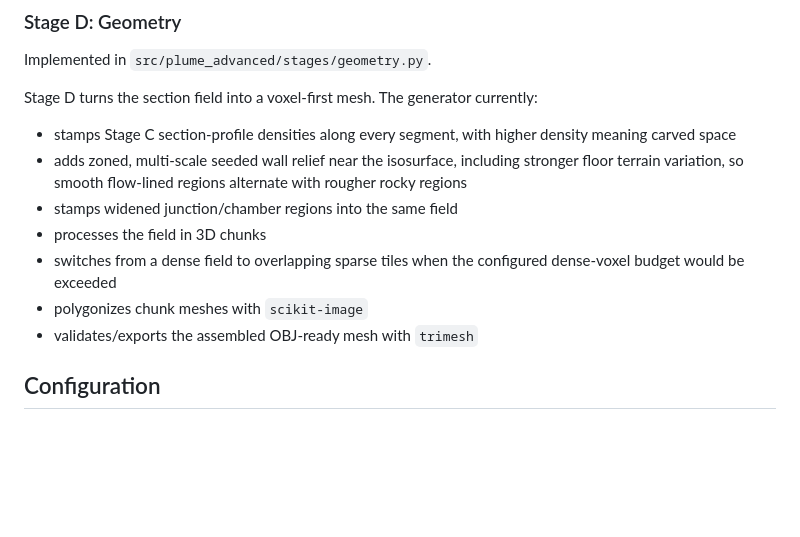
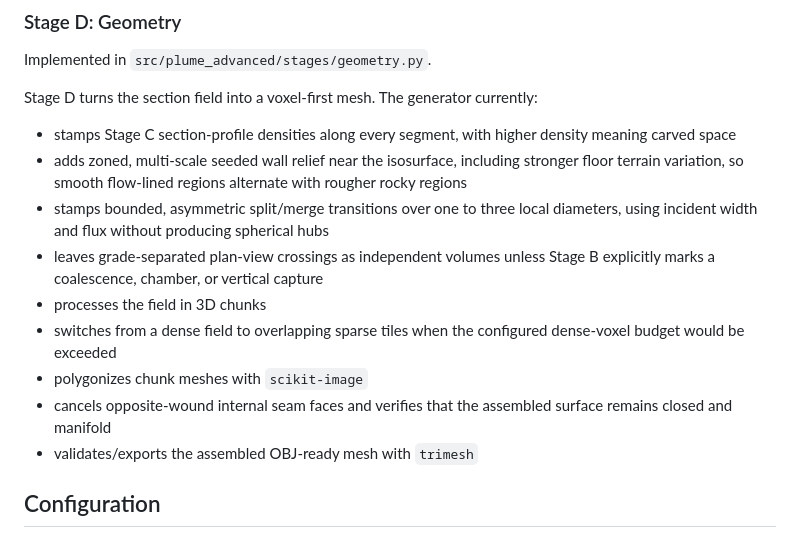
Before and after one commit to Gabryss/P.L.U.M.E-Advanced, a Markdown page: README.md, the part around the change. GitHub-like rendering; blank space fills up the shorter version.

Commit message:
Document phased network and junction diagnostics

```diff
--- a/README.md
+++ b/README.md
@@ -302,11 +302,16 @@ Stage D turns the section field into a voxel-first mesh. The generator currently
 - adds zoned, multi-scale seeded wall relief near the isosurface, including
   stronger floor terrain variation, so smooth flow-lined regions alternate
   with rougher rocky regions
-- stamps widened junction/chamber regions into the same field
+- stamps bounded, asymmetric split/merge transitions over one to three local
+  diameters, using incident width and flux without producing spherical hubs
+- leaves grade-separated plan-view crossings as independent volumes unless
+  Stage B explicitly marks a coalescence, chamber, or vertical capture
 - processes the field in 3D chunks
 - switches from a dense field to overlapping sparse tiles when the configured
   dense-voxel budget would be exceeded
 - polygonizes chunk meshes with `scikit-image`
+- cancels opposite-wound internal seam faces and verifies that the assembled
+  surface remains closed and manifold
 - validates/exports the assembled OBJ-ready mesh with `trimesh`
 
 ## Configuration
```
